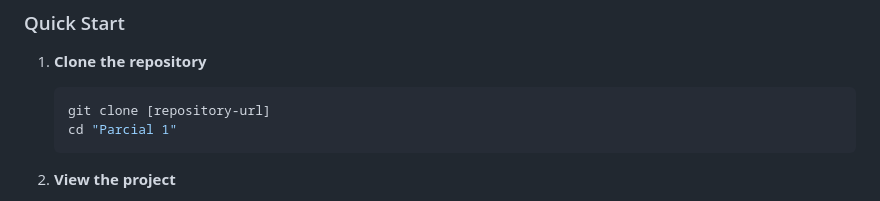
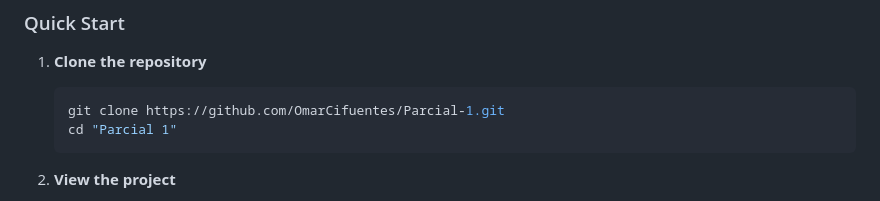
Before and after one commit to OmarCifuentes/Parcial-1, a Markdown page: README.md, the part around the change. GitHub-like rendering.

````diff
--- a/README.md
+++ b/README.md
@@ -99,7 +99,7 @@ main                    # Shared common branch (production)
 ### Quick Start
 1. **Clone the repository**
    ```bash
-   git clone [repository-url]
+   git clone https://github.com/OmarCifuentes/Parcial-1.git
    cd "Parcial 1"
    ```
 
````
